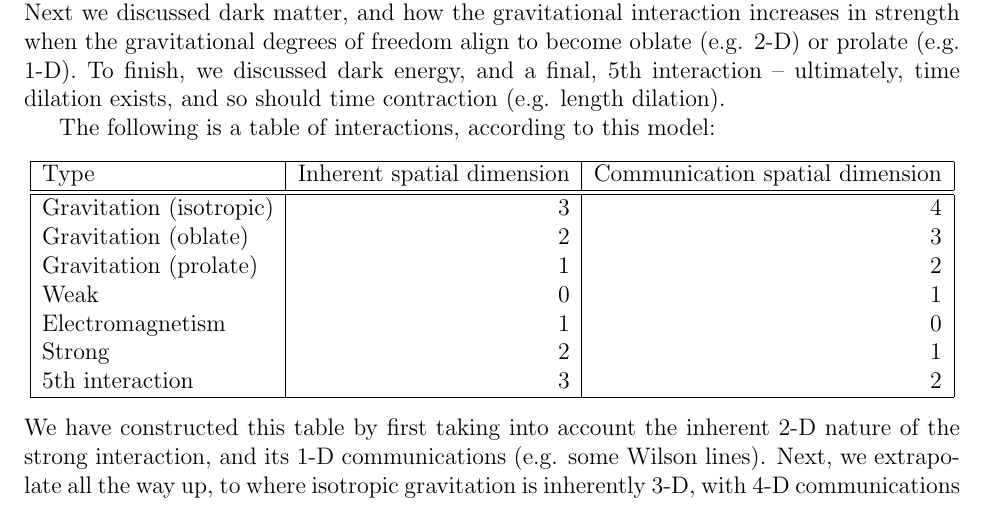
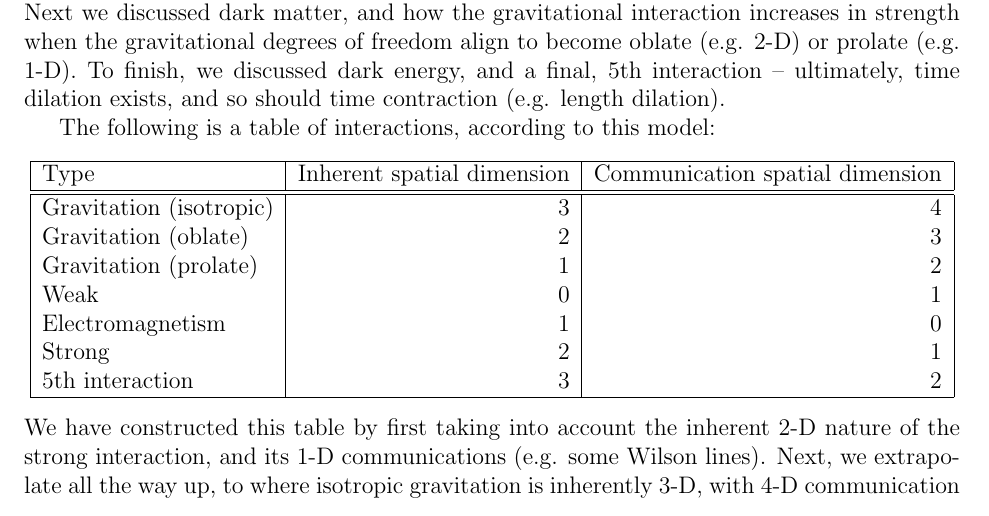
Before and after one commit to sjhalayka/papers, a LaTeX paper (anisotropic gravitation/bezier_escape.tex): part of page 6 of 9, cut so that both start at the same text. Compiled offline with pdfLaTeX.

Commit message:
Add files via upload

```diff
--- a/anisotropic gravitation/bezier_escape.tex
+++ b/anisotropic gravitation/bezier_escape.tex
@@ -291,7 +291,7 @@ $5$th interaction & 3 & 2 \\
 \end{tabular}
 \end{center}
 We have constructed this table by first taking into account the inherent 2-D nature of the strong interaction, and its 1-D communications (e.g. some Wilson lines).
-Next, we extrapolate all the way up, to where isotropic gravitation is inherently 3-D, with 4-D communications (e.g. {\textit{the}} Wilson hypervolume).
+Next, we extrapolate all the way up, to where isotropic gravitation is inherently 3-D, with 4-D communication (e.g. {\textit{the}} Wilson hypervolume).
 Finally, the possibility of a 5th interaction follows suit, in order to bring balance to the interactions in terms of their inherent spatial dimension.
 
 Note that, unlike with the many Wilson lines per process, there is only one Wilson hypervolume, shared by all processes.
```
Also changed, not shown: anisotropic gravitation/bezier_escape.pdf.
